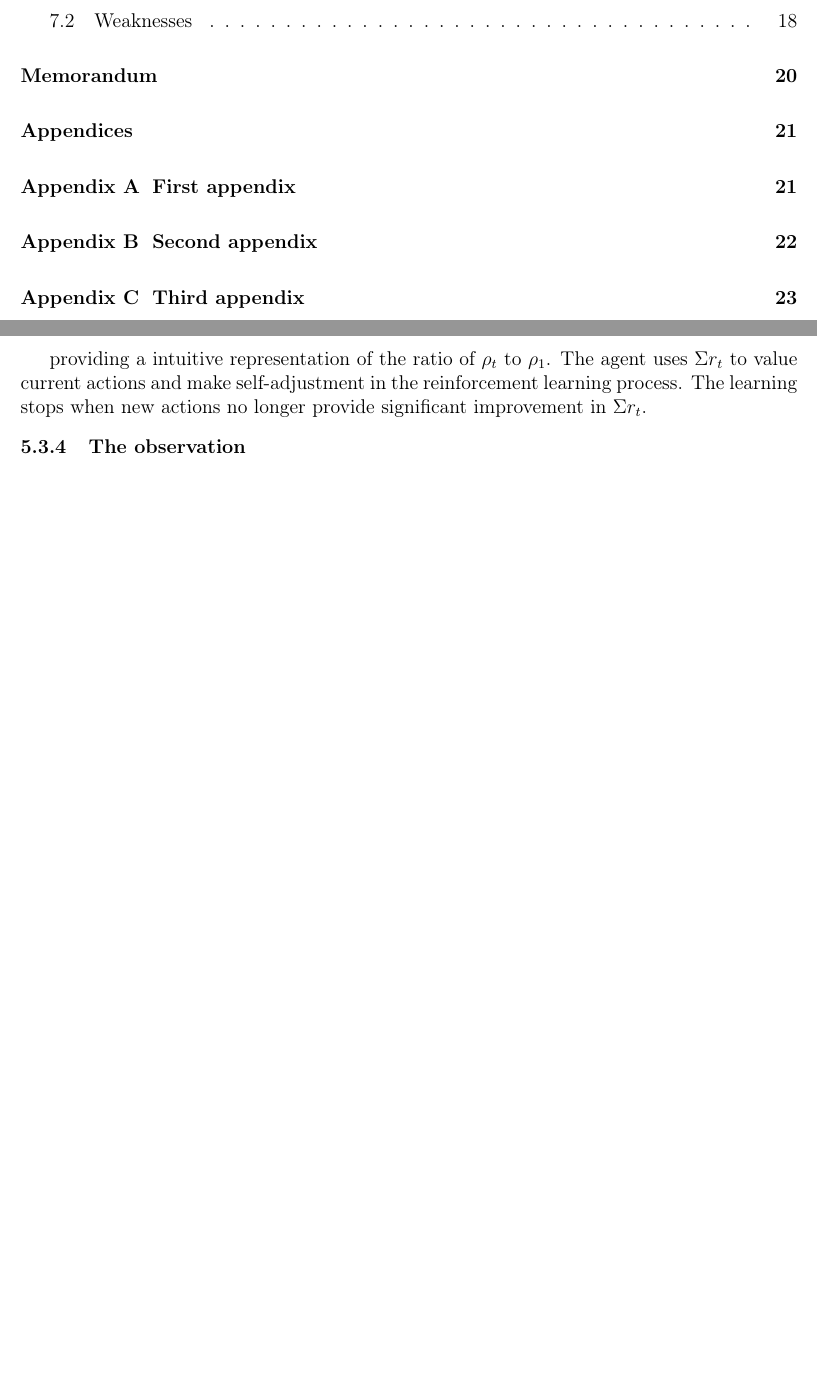
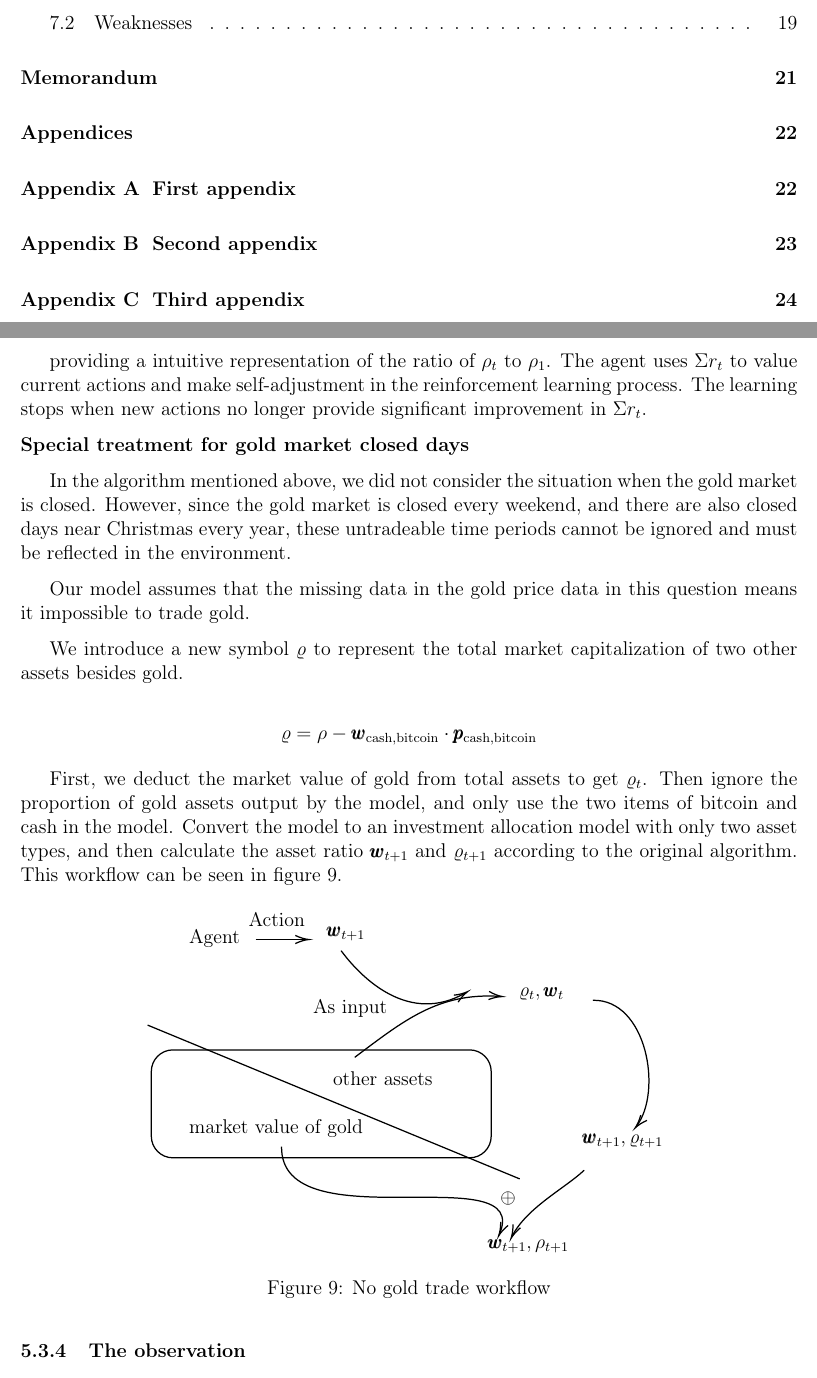
Before and after one commit to TeruNya1551/2022MCM, a LaTeX thesis (mcmthesis-demo.tex): two parts of pages 3 and 16 of 24 before the commit and two parts of pages 3 and 16 of 25 after it, joined at a grey line, cut so that both start at the same text, the shorter picture padded with empty space. Compiled offline with pdfLaTeX.

Commit message:
add no gold trade, fix issue https://github.com/TeruNya1551/2022MCM/issues/36

```diff
--- a/mcmthesis-demo.tex
+++ b/mcmthesis-demo.tex
@@ -751,6 +751,78 @@ The agent uses $\Sigma r_t$ to value current actions and make self-adjustment
 in the reinforcement learning process.
 The learning stops when new actions no longer provide significant improvement in $\Sigma r_t$.
 
+\noindent \textbf{Special treatment for gold market closed days} \par
+In the algorithm mentioned above, we did not consider the situation when the gold market is closed. However, since the gold market is closed every weekend, and there are also closed days near Christmas every year, these untradeable time periods cannot be ignored and must be reflected in the environment.
+
+Our model assumes that the missing data in the gold price data in this question means it impossible to trade gold.
+
+We introduce a new symbol $\varrho$ to represent the total market capitalization of two other assets besides gold.
+
+\[
+  \varrho = \rho - \pmb{w}_{\mathrm{cash, bitcoin}} \cdot \pmb{p}_{\mathrm{cash, bitcoin}}
+\]
+
+
+First, we deduct the market value of gold from total assets to get $\varrho_{t}$. Then ignore the proportion of gold assets output by the model, and only use the two items of bitcoin and cash in the model. Convert the model to an investment allocation model with only two asset types, and then calculate the asset ratio $\pmb{w}_{t+1}$ and $\varrho_{t+1}$ according to the original algorithm. This workflow can be seen in figure \ref{fig:no_gold}.
+
+\begin{figure}[H]
+  \centering
+
+
+\tikzset{every picture/.style={line width=0.75pt}} %set default line width to 0.75pt
+
+\begin{tikzpicture}[x=0.75pt,y=0.75pt,yscale=-1,xscale=1]
+%uncomment if require: \path (0,300); %set diagram left start at 0, and has height of 300
+
+%Rounded Rect [id:dp8834591968202742]
+\draw   (100,133.4) .. controls (100,123.79) and (107.79,116) .. (117.4,116) -- (356.6,116) .. controls (366.21,116) and (374,123.79) .. (374,133.4) -- (374,185.6) .. controls (374,195.21) and (366.21,203) .. (356.6,203) -- (117.4,203) .. controls (107.79,203) and (100,195.21) .. (100,185.6) -- cycle ;
+%Straight Lines [id:da7362281283591992]
+\draw    (97,96) -- (397,220) ;
+%Curve Lines [id:da160010014065319]
+\draw    (264,122) .. controls (303.6,92.3) and (331.44,69.46) .. (381.48,72.89) ;
+\draw [shift={(383,73)}, rotate = 184.48] [color={rgb, 255:red, 0; green, 0; blue, 0 }  ][line width=0.75]    (10.93,-3.29) .. controls (6.95,-1.4) and (3.31,-0.3) .. (0,0) .. controls (3.31,0.3) and (6.95,1.4) .. (10.93,3.29)   ;
+%Straight Lines [id:da7831526497431593]
+\draw    (184,27) -- (225,27) ;
+\draw [shift={(227,27)}, rotate = 180] [color={rgb, 255:red, 0; green, 0; blue, 0 }  ][line width=0.75]    (10.93,-3.29) .. controls (6.95,-1.4) and (3.31,-0.3) .. (0,0) .. controls (3.31,0.3) and (6.95,1.4) .. (10.93,3.29)   ;
+%Curve Lines [id:da06593268260339469]
+\draw    (253,36) .. controls (269.83,58.77) and (308.22,96.24) .. (353.62,69.82) ;
+\draw [shift={(355,69)}, rotate = 148.67] [color={rgb, 255:red, 0; green, 0; blue, 0 }  ][line width=0.75]    (10.93,-3.29) .. controls (6.95,-1.4) and (3.31,-0.3) .. (0,0) .. controls (3.31,0.3) and (6.95,1.4) .. (10.93,3.29)   ;
+%Curve Lines [id:da8174394958071393]
+\draw    (456,76) .. controls (499.34,75.02) and (512.6,149.71) .. (491.01,177.75) ;
+\draw [shift={(490,179)}, rotate = 310.43] [color={rgb, 255:red, 0; green, 0; blue, 0 }  ][line width=0.75]    (10.93,-3.29) .. controls (6.95,-1.4) and (3.31,-0.3) .. (0,0) .. controls (3.31,0.3) and (6.95,1.4) .. (10.93,3.29)   ;
+%Curve Lines [id:da327303584584819]
+\draw    (205,194) .. controls (204.01,272.61) and (408.94,200.73) .. (380.45,265.02) ;
+\draw [shift={(380,266)}, rotate = 295.16] [color={rgb, 255:red, 0; green, 0; blue, 0 }  ][line width=0.75]    (10.93,-3.29) .. controls (6.95,-1.4) and (3.31,-0.3) .. (0,0) .. controls (3.31,0.3) and (6.95,1.4) .. (10.93,3.29)   ;
+%Curve Lines [id:da9374685353653947]
+\draw    (449,213) .. controls (433.4,227.63) and (402.59,243.2) .. (390.86,266.21) ;
+\draw [shift={(390,268)}, rotate = 294.62] [color={rgb, 255:red, 0; green, 0; blue, 0 }  ][line width=0.75]    (10.93,-3.29) .. controls (6.95,-1.4) and (3.31,-0.3) .. (0,0) .. controls (3.31,0.3) and (6.95,1.4) .. (10.93,3.29)   ;
+
+% Text Node
+\draw (129,171) node [anchor=north west][inner sep=0.75pt]   [align=left] {market value of gold};
+% Text Node
+\draw (245,132) node [anchor=north west][inner sep=0.75pt]   [align=left] {other assets};
+% Text Node
+\draw (395,64.4) node [anchor=north west][inner sep=0.75pt]    {$\varrho _{t} ,\pmb{w}_{t}$};
+% Text Node
+\draw (129,18) node [anchor=north west][inner sep=0.75pt]   [align=left] {Agent};
+% Text Node
+\draw (240,15.4) node [anchor=north west][inner sep=0.75pt]    {$\pmb{w}_{t + 1}$};
+% Text Node
+\draw (446,182.4) node [anchor=north west][inner sep=0.75pt]    {$\pmb{w}_{t+1} , \varrho _{t+1}$};
+% Text Node
+\draw (177,4) node [anchor=north west][inner sep=0.75pt]   [align=left] {Action};
+% Text Node
+\draw (229,74) node [anchor=north west][inner sep=0.75pt]   [align=left] {As input};
+% Text Node
+\draw (380,229.4) node [anchor=north west][inner sep=0.75pt]    {$\oplus $};
+% Text Node
+\draw (370,267.4) node [anchor=north west][inner sep=0.75pt]    {$\pmb{w}_{t+1}, \rho_{t+1} $};
+
+\end{tikzpicture}
+\caption{No gold trade workflow}
+\label{fig:no_gold}
+\end{figure}
+
 \subsubsection{The observation}
 
 % 在强化学习概念中，observation是神经网络对环境的认知术语。在我们的模型中，我们将observation设定为标准化的前$n$天价格矩阵，以及目前拥有的资产分布情况，即$\pmb{w}$
```
